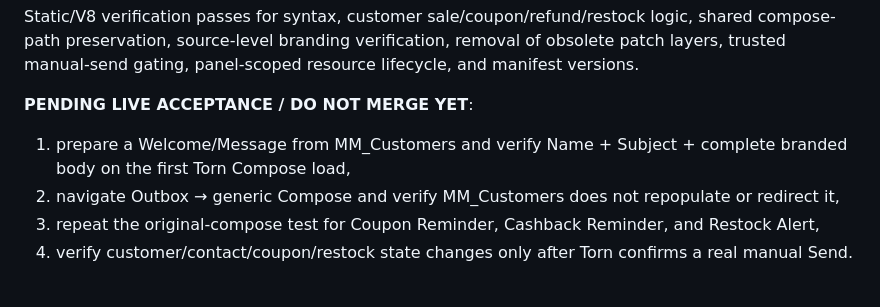
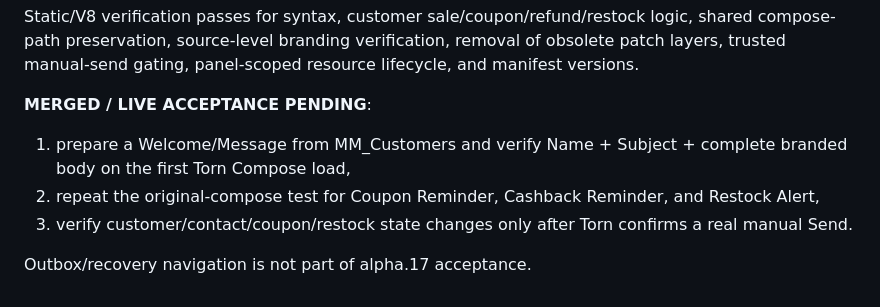
Before and after one commit to tuccijr75/privacy-policy, a Markdown page: modular-suite/COMMERCIAL_SPLIT_LIVE_ACCEPTANCE.md, the part around the change. GitHub-like rendering.

Commit message:
docs(customers): mark alpha17 merged and narrow acceptance

```diff
--- a/modular-suite/COMMERCIAL_SPLIT_LIVE_ACCEPTANCE.md
+++ b/modular-suite/COMMERCIAL_SPLIT_LIVE_ACCEPTANCE.md
@@ -1346,8 +1346,9 @@ Detailed inventory: `modular-suite/customers/CLEANUP_AUDIT.md`.
 
 Static/V8 verification passes for syntax, customer sale/coupon/refund/restock logic, shared compose-path preservation, source-level branding verification, removal of obsolete patch layers, trusted manual-send gating, panel-scoped resource lifecycle, and manifest versions.
 
-**PENDING LIVE ACCEPTANCE / DO NOT MERGE YET**:
+**MERGED / LIVE ACCEPTANCE PENDING**:
 1. prepare a Welcome/Message from MM_Customers and verify Name + Subject + complete branded body on the first Torn Compose load,
-2. navigate Outbox → generic Compose and verify MM_Customers does not repopulate or redirect it,
-3. repeat the original-compose test for Coupon Reminder, Cashback Reminder, and Restock Alert,
-4. verify customer/contact/coupon/restock state changes only after Torn confirms a real manual Send.
+2. repeat the original-compose test for Coupon Reminder, Cashback Reminder, and Restock Alert,
+3. verify customer/contact/coupon/restock state changes only after Torn confirms a real manual Send.
+
+Outbox/recovery navigation is not part of alpha.17 acceptance.
```
